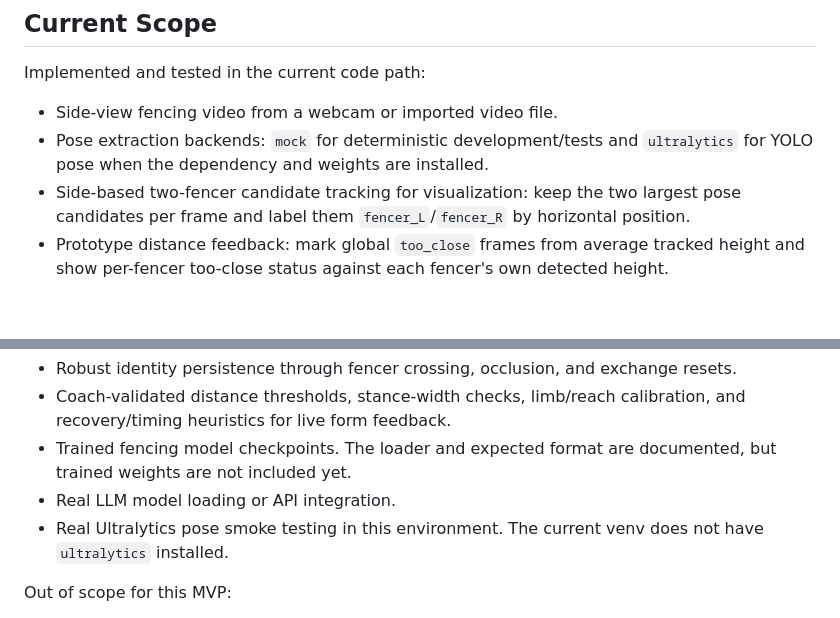
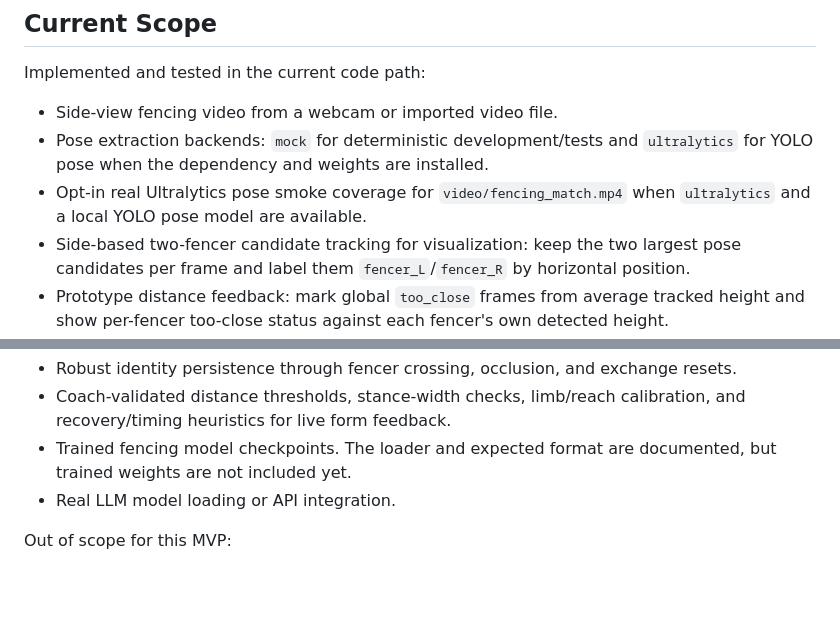
Before and after one commit to lieDownMan/ai-fencing-coach-mvp, a Markdown page: README.md, 2 parts joined by grey strips. GitHub-like rendering; blank space fills up the shorter version.

Commit message:
Align docs with current pose smoke status

```diff
--- a/README.md
+++ b/README.md
@@ -10,6 +10,7 @@ Implemented and tested in the current code path:
 
 - Side-view fencing video from a webcam or imported video file.
 - Pose extraction backends: `mock` for deterministic development/tests and `ultralytics` for YOLO pose when the dependency and weights are installed.
+- Opt-in real Ultralytics pose smoke coverage for `video/fencing_match.mp4` when `ultralytics` and a local YOLO pose model are available.
 - Side-based two-fencer candidate tracking for visualization: keep the two largest pose candidates per frame and label them `fencer_L`/`fencer_R` by horizontal position.
 - Prototype distance feedback: mark global `too_close` frames from average tracked height and show per-fencer too-close status against each fencer's own detected height.
 - Annotated MP4 output with fencer boxes, skeleton keypoints, engagement-distance line, dual left/right HUD panels, speed/movement cues, global action label, optional height calibration, optional web-friendly downscaling plus H.264 transcoding, and too-close warning banner.
@@ -30,7 +31,6 @@ Still planned or research-facing:
 - Coach-validated distance thresholds, stance-width checks, limb/reach calibration, and recovery/timing heuristics for live form feedback.
 - Trained fencing model checkpoints. The loader and expected format are documented, but trained weights are not included yet.
 - Real LLM model loading or API integration.
-- Real Ultralytics pose smoke testing in this environment. The current venv does not have `ultralytics` installed.
 
 Out of scope for this MVP:
 
```
Also changed, not shown: mvpspec.md (+3 -2 lines).
